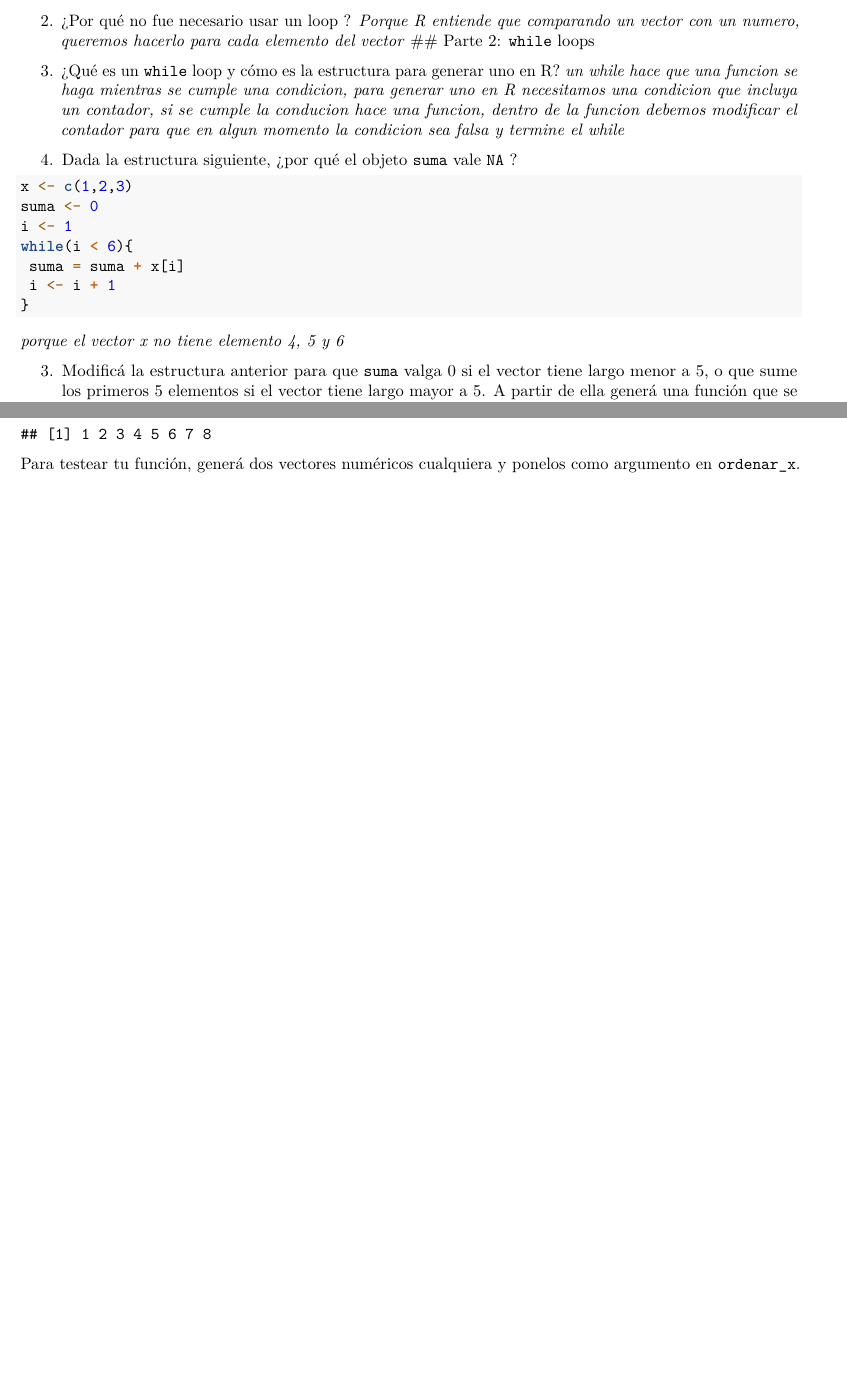
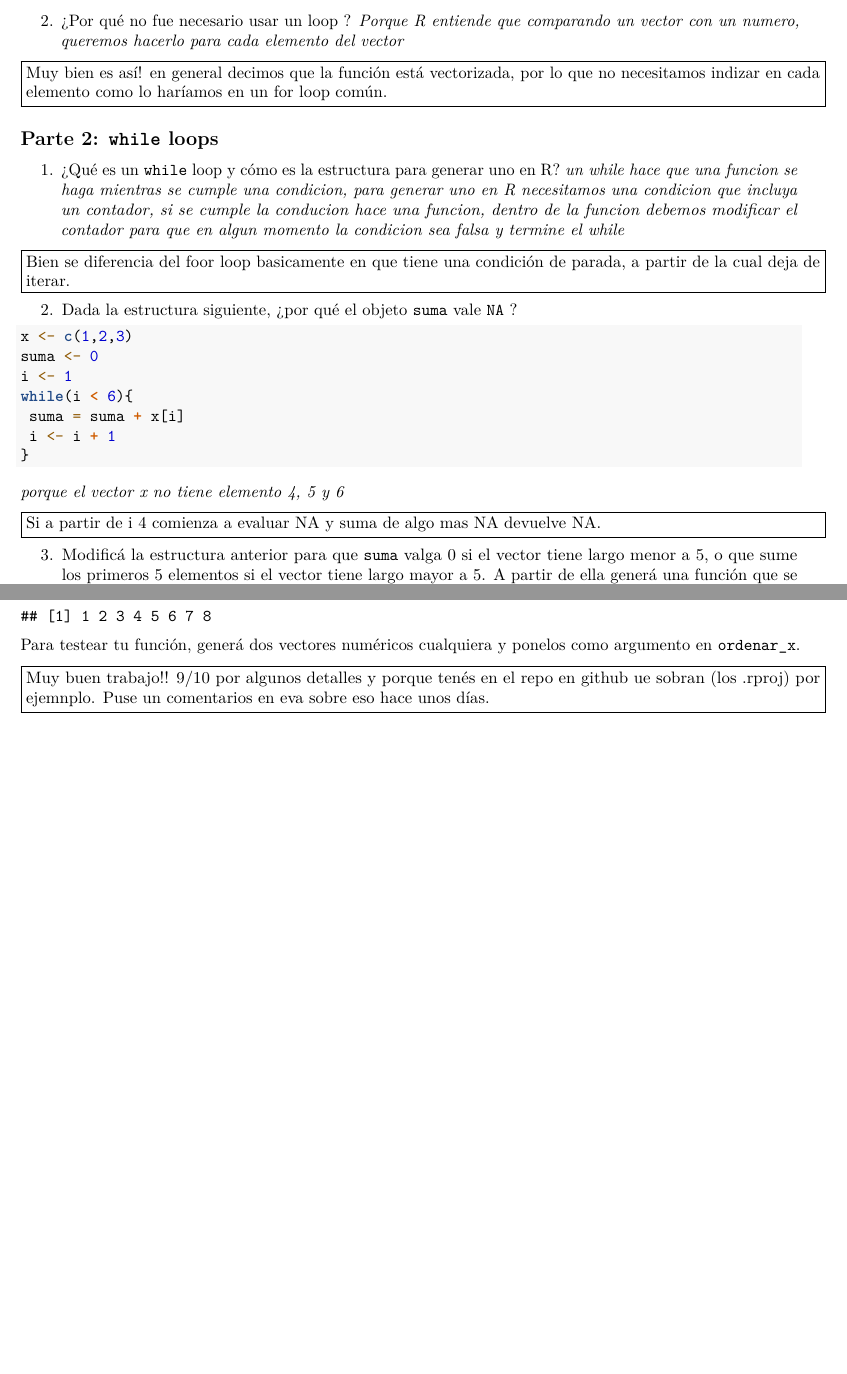
Before and after one commit to joaquin-viola/Joaquin-Viola-tareas-Stat-NT, an R Markdown document (Tarea domiciliaria 1.Rmd): two parts of pages 3 and 5 of 5, joined at a grey line, cut so that both start at the same text, the shorter picture padded with empty space. Rendered offline with R 4.5, knitr and Pandoc, then LaTeX, with nearby package versions; some code elsewhere in the file could not run offline.

Commit message:
comentarios y nota

````diff
--- a/Tarea domiciliaria 1.Rmd
+++ b/Tarea domiciliaria 1.Rmd
@@ -118,10 +118,20 @@ ifelse(x>0, x<-1, x<-0)
 ```
 2. ¿Por qué no fue necesario usar un loop ?
 *Porque R entiende que comparando un vector con un numero, queremos hacerlo para cada elemento del vector*
+
+\fbox{\begin{minipage}{48em}
+Muy bien es así! en general decimos que la función está vectorizada, por lo que no necesitamos indizar en cada elemento como lo haríamos en un for loop común.
+\end{minipage}}
+
 ## Parte 2: `while` loops
 
 1. ¿Qué es un `while` loop y cómo es la estructura para generar uno en R?
 *un while hace que una funcion se haga mientras se cumple una condicion, para generar uno en R necesitamos una condicion que incluya un contador, si se cumple la conducion hace una funcion, dentro de la funcion debemos modificar el contador para que en algun momento la condicion sea falsa y termine el while*
+
+\fbox{\begin{minipage}{48em}
+Bien se diferencia del foor loop basicamente en que tiene una condición de parada, a partir de la cual deja de iterar.
+\end{minipage}}
+
 2. Dada la estructura siguiente, ¿por qué el objeto `suma` vale `NA` ?
 
 ```{r}
@@ -134,6 +144,10 @@ while(i < 6){
 }
 ```
 *porque el vector x no tiene elemento 4, 5 y 6*
+
+\fbox{\begin{minipage}{48em}
+Si a partir de i 4 comienza a evaluar NA y suma de algo mas NA devuelve NA.
+\end{minipage}}
 
 3. Modificá la estructura anterior para que `suma` valga 0 si el vector tiene largo menor a 5, o que sume los primeros 5 elementos si el vector tiene largo mayor a 5. A partir de ella generá una función que se llame `sumar_si` y verificá que funcione utilizando los vectores `y <- c(1:3)`, `z <- c(1:15)`.
 ```{r}
@@ -203,3 +225,7 @@ ordenar_x(y)
 ordenar_x(z)
 ```
 Para testear tu función, generá dos vectores numéricos cualquiera y ponelos como argumento en `ordenar_x`.
+
+\fbox{\begin{minipage}{48em}
+Muy buen trabajo!! 9/10 por algunos detalles y porque tenés en el repo en github ue sobran (los .rproj) por ejemnplo. Puse un comentarios en eva sobre eso hace unos días.
+\end{minipage}}
````
Also changed, not shown: Tarea domiciliaria 1.Rmd (8 more changed lines).
